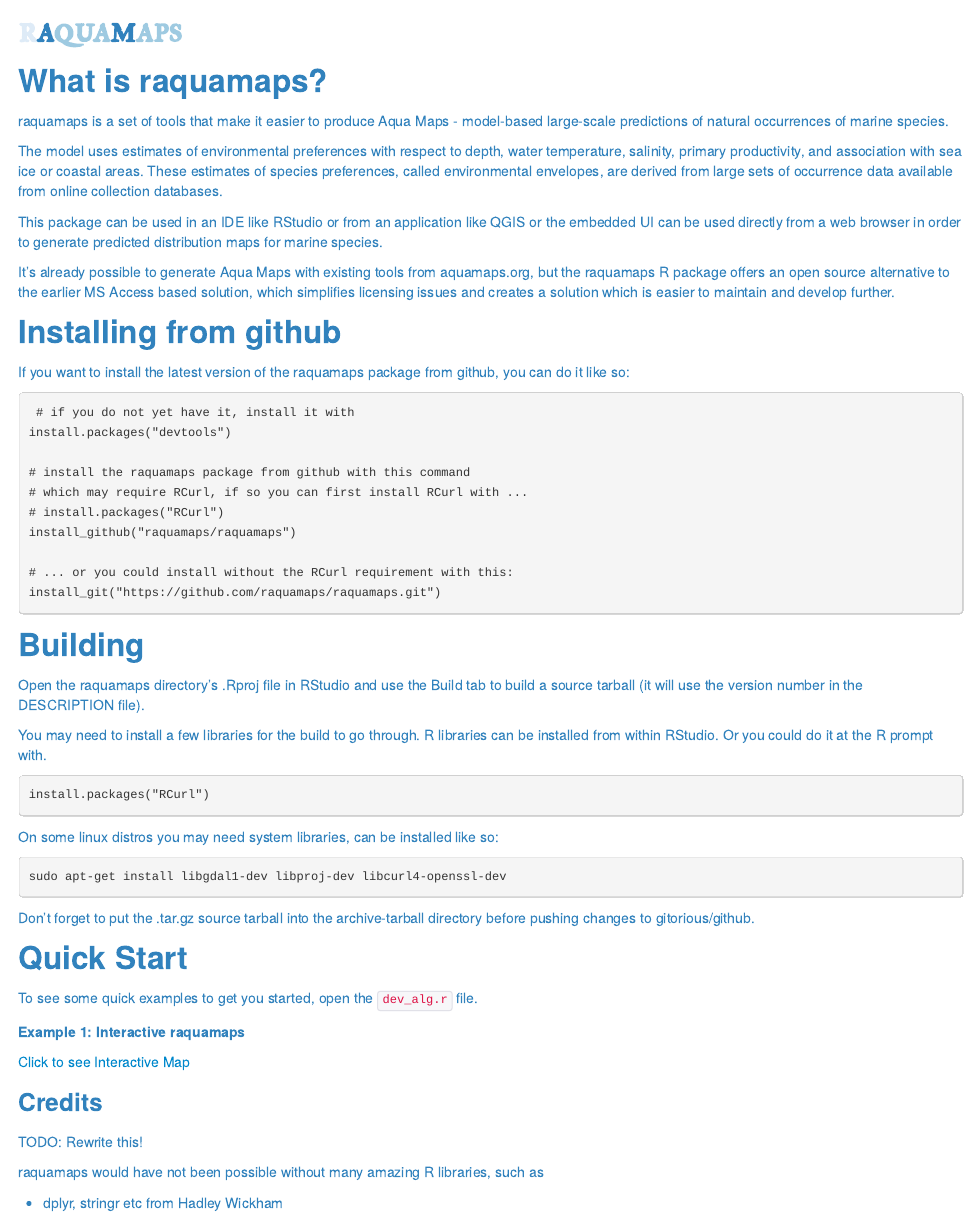
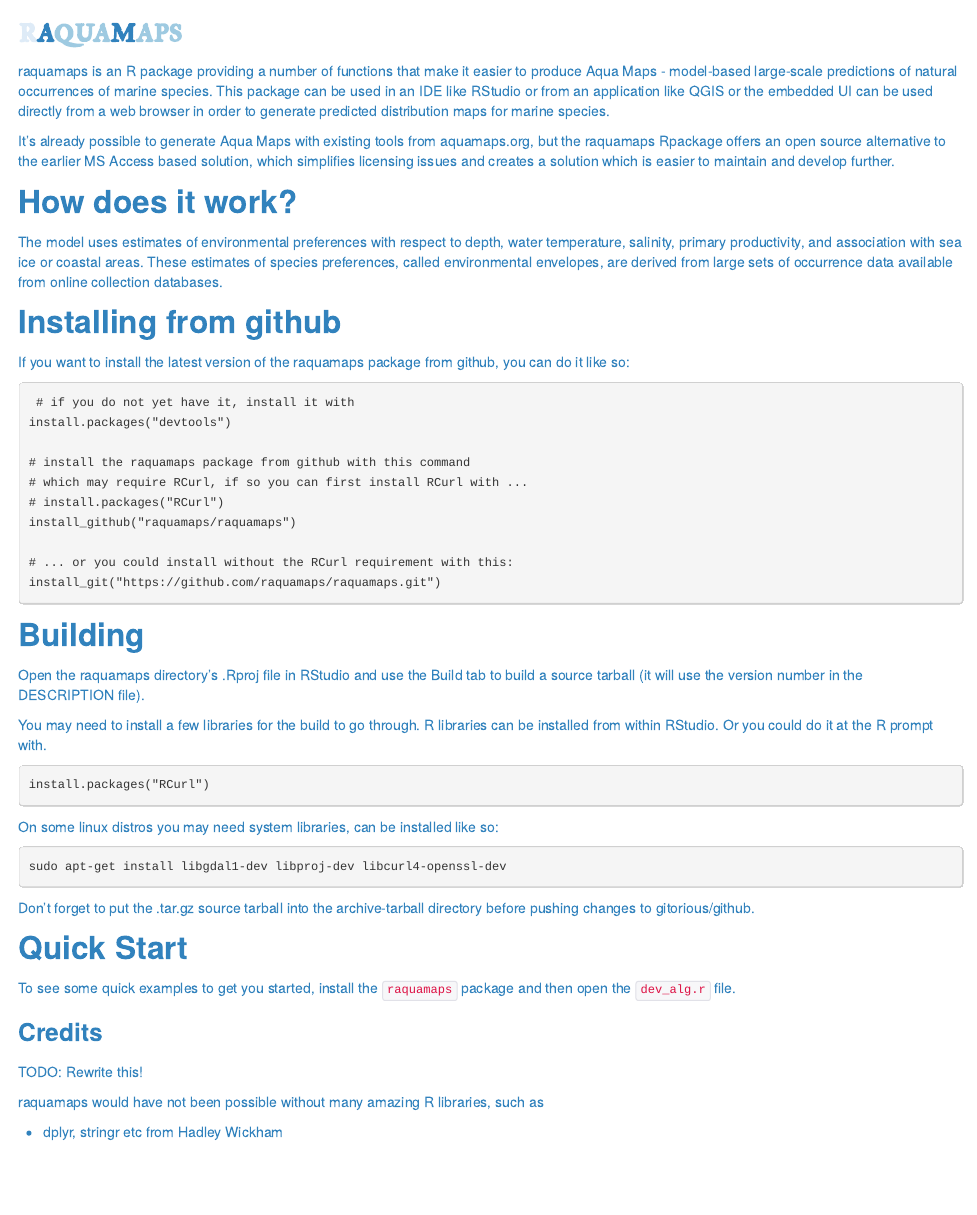
Before and after one commit to raquamaps/raquamaps.github.io, an R Markdown document (index.Rmd): the page in a window 1100 px wide, from its top. The pictures show the output file index.html that the author committed with the source, opened offline.

Commit message:
update dox

```diff
--- a/index.Rmd
+++ b/index.Rmd
@@ -4,16 +4,13 @@
   <font color="#deebf7">r</font><font color="#3182bd">a</font><font color="#9ecae1">qua</font><font color="#3182bd">m<font color="#9ecae1">aps</font>
 </h1>
 
-## What is raquamaps?
+raquamaps is an R package providing a number of functions that make it easier to produce Aqua Maps - model-based large-scale predictions of natural occurrences of marine species. This package can be used in an IDE like RStudio or from an application like QGIS or the embedded UI can be used directly from a web browser in order to generate predicted distribution maps for marine species.
 
-raquamaps is a set of tools that make it easier to produce Aqua Maps - model-based large-scale predictions of natural occurrences of marine species.
+It's already possible to generate Aqua Maps with existing tools from aquamaps.org, but the raquamaps Rpackage offers an open source alternative to the earlier MS Access based solution, which simplifies licensing issues and creates a solution which is easier to maintain and develop further.
+
+## How does it work?
 
 The model uses estimates of environmental preferences with respect to depth, water temperature, salinity, primary productivity, and association with sea ice or coastal areas. These estimates of species preferences, called environmental envelopes, are derived from large sets of occurrence data available from online collection databases.
-
-This package can be used in an IDE like RStudio or from an application like QGIS or the embedded UI can be used directly from a web browser in order to generate predicted distribution maps for marine species.
-
-It's already possible to generate Aqua Maps with existing tools from aquamaps.org, but the raquamaps R package offers an open source alternative to the earlier MS Access based solution, which simplifies licensing issues and creates a solution which is easier to maintain and develop further.
-
 
 ## Installing from github
 
@@ -53,11 +50,7 @@
 
 ## Quick Start
 
-To see some quick examples to get you started, open the `dev_alg.r` file.
-
-__Example 1: Interactive raquamaps__
-
-[Click to see Interactive Map](https://raquamaps.github.io/demo)
+To see some quick examples to get you started, install the `raquamaps` package and then open the `dev_alg.r` file.
 
 ### Credits
 
```
Also changed, not shown: index.html.
